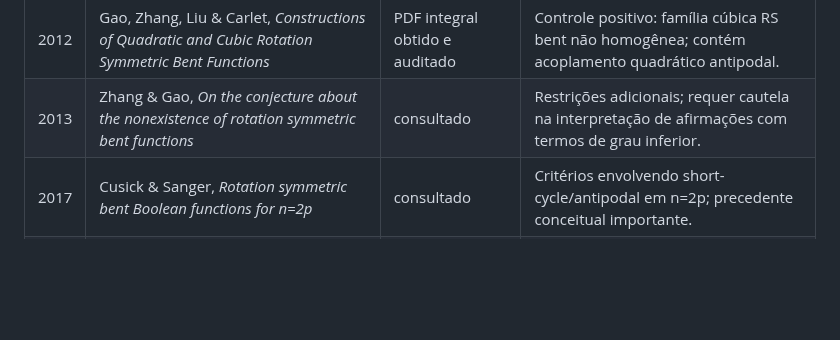
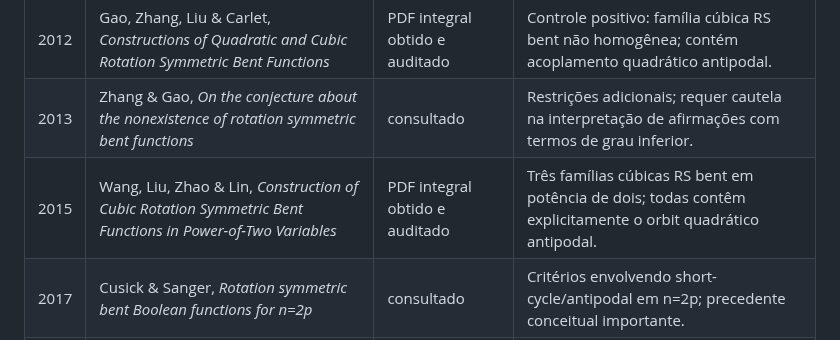
Before and after one commit to contatofilipevono-rgb/hrsbf-bent-verification, a Markdown page: artigos/README.md, the part around the change. Drawn GitHub-style; blank space fills up the shorter version.

Commit message:
Index Wang et al. 2015 full-text audit

```diff
--- a/artigos/README.md
+++ b/artigos/README.md
@@ -10,6 +10,7 @@ Este diretório centraliza a trilha bibliográfica usada na auditoria e no posic
 | 2010 | Meng, Chen & Fu, *On homogeneous rotation symmetric bent functions* | PDF integral consultado | Resultados parciais de não existência; não substituem a prova cúbica global atual. |
 | 2012 | Gao, Zhang, Liu & Carlet, *Constructions of Quadratic and Cubic Rotation Symmetric Bent Functions* | PDF integral obtido e auditado | Controle positivo: família cúbica RS bent não homogênea; contém acoplamento quadrático antipodal. |
 | 2013 | Zhang & Gao, *On the conjecture about the nonexistence of rotation symmetric bent functions* | consultado | Restrições adicionais; requer cautela na interpretação de afirmações com termos de grau inferior. |
+| 2015 | Wang, Liu, Zhao & Lin, *Construction of Cubic Rotation Symmetric Bent Functions in Power-of-Two Variables* | PDF integral obtido e auditado | Três famílias cúbicas RS bent em potência de dois; todas contêm explicitamente o orbit quadrático antipodal. |
 | 2017 | Cusick & Sanger, *Rotation symmetric bent Boolean functions for n=2p* | consultado | Critérios envolvendo short-cycle/antipodal em n=2p; precedente conceitual importante. |
 | 2018 | Tokareva, *Algebraic normal form of a bent function: properties and restrictions* | PDF integral consultado | Restrições de suporte/ANF; não fornece a não existência cúbica universal atual. |
 | 2026 | Sun, Shi, Liu & Fu, *On the conjecture about the nonexistence of homogeneous rotation symmetric bent functions* | PDF integral auditado | Resultados condicionais recentes; comparação essencial para escopo e novidade. |
```
